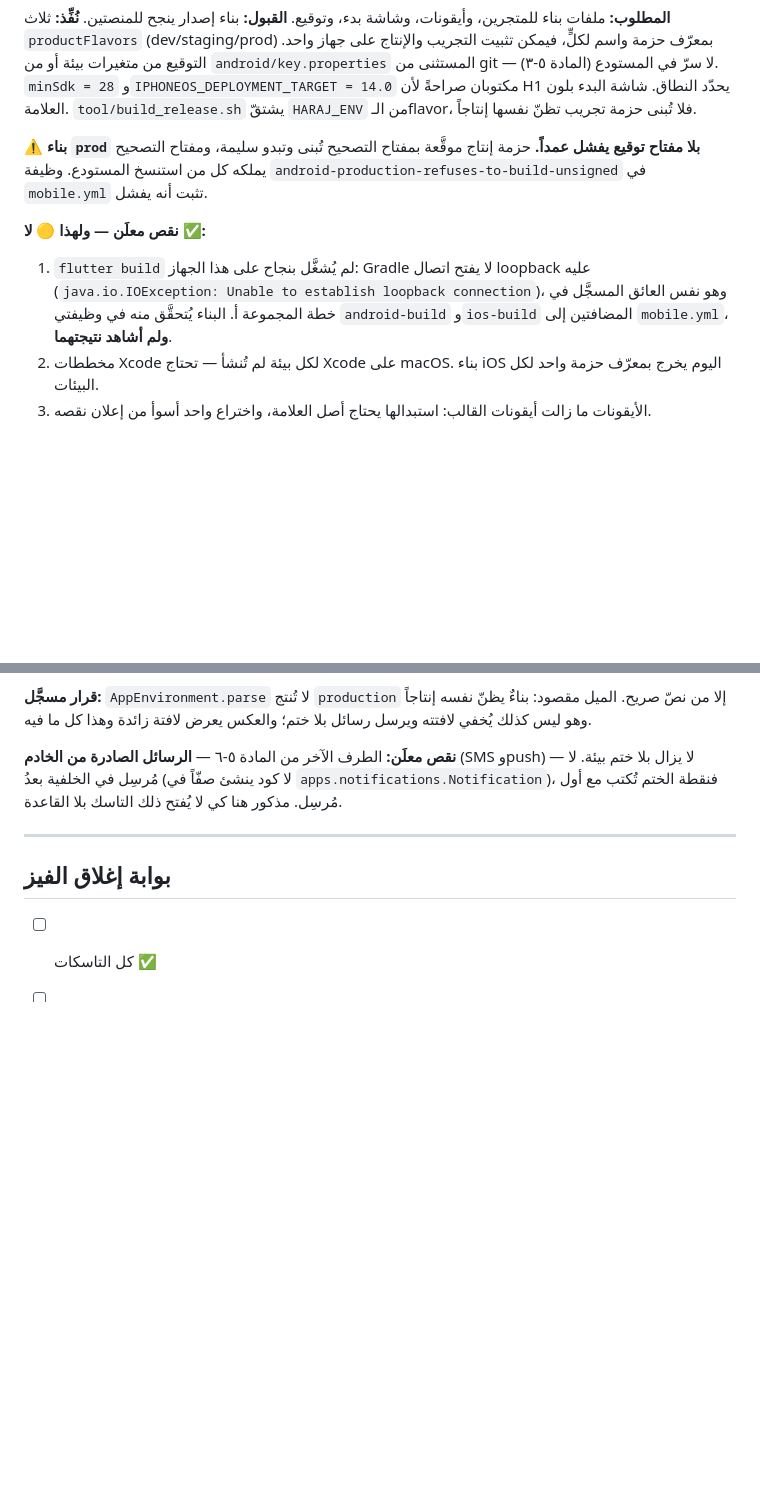
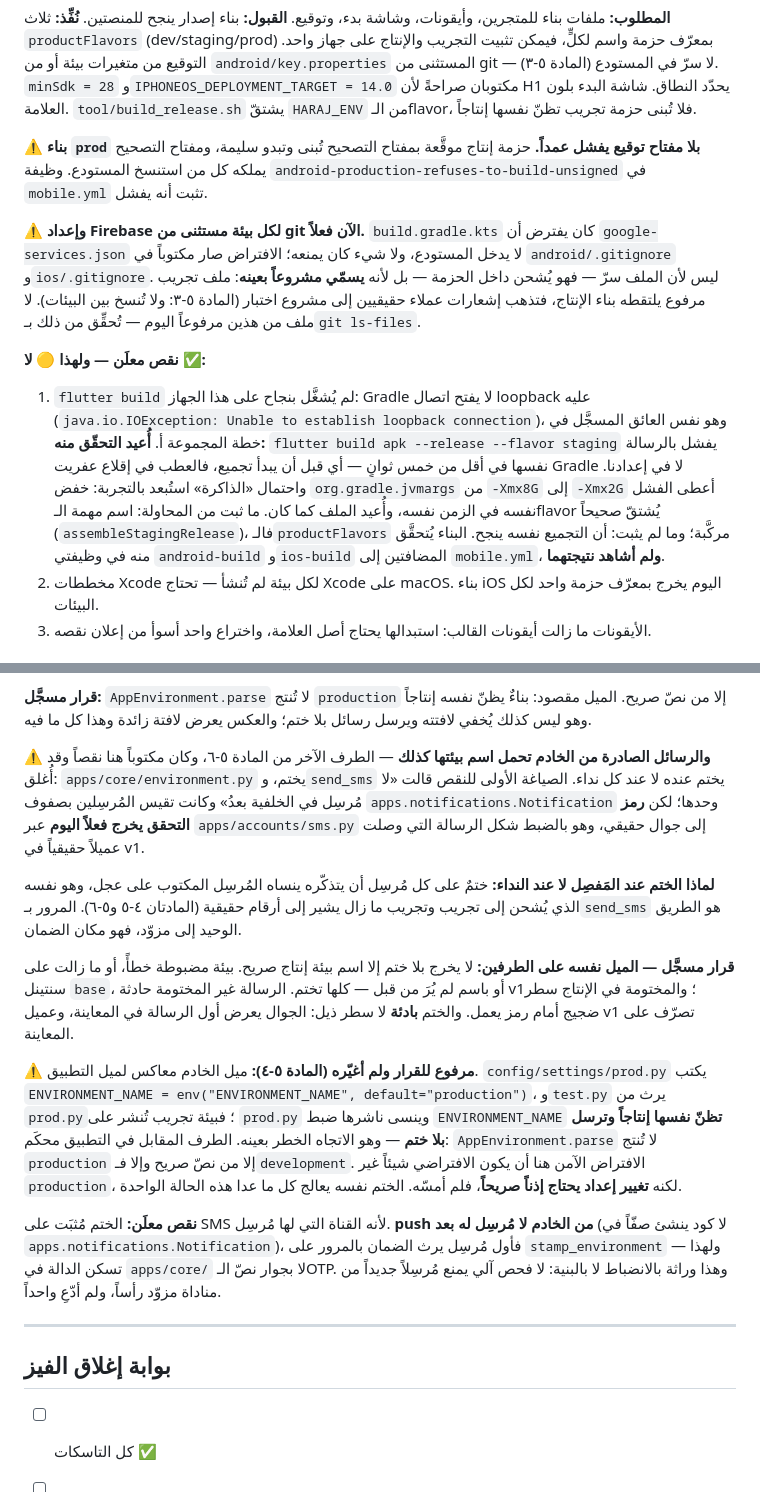
Before and after one commit to spaschatbot-cpu/haraj-dev, a Markdown page: specs/008-flutter-app/tasks.md, 2 parts joined by grey strips. GitHub-like rendering; blank space fills up the shorter version.

```diff
--- a/specs/008-flutter-app/tasks.md
+++ b/specs/008-flutter-app/tasks.md
@@ -150,12 +150,25 @@ platform}` ولا حقل مالك فيه؛ الخادم يقرأ المالك م
 التصحيح تُبنى وتبدو سليمة، ومفتاح التصحيح يملكه كل من استنسخ المستودع. وظيفة
 `android-production-refuses-to-build-unsigned` في `mobile.yml` تثبت أنه يفشل.
 
+⚠️ **وإعداد Firebase لكل بيئة مستثنى من git الآن فعلاً.** `build.gradle.kts`
+كان يفترض أن `google-services.json` لا يدخل المستودع، ولا شيء كان يمنعه؛ الافتراض
+صار مكتوباً في `android/.gitignore` و`ios/.gitignore`. ليس لأن الملف سرّ — فهو
+يُشحن داخل الحزمة — بل لأنه **يسمّي مشروعاً بعينه**: ملف تجريب مرفوع يلتقطه بناء
+الإنتاج، فتذهب إشعارات عملاء حقيقيين إلى مشروع اختبار (المادة ٥-٣: ولا تُنسخ
+بين البيئات). لا ملف من هذين مرفوعاً اليوم — تُحقِّق من ذلك بـ`git ls-files`.
+
 **نقص معلَن — ولهذا 🟡 لا ✅:**
 1. `flutter build` لم يُشغَّل بنجاح على هذا الجهاز: Gradle لا يفتح اتصال
    loopback عليه (`java.io.IOException: Unable to establish loopback
-   connection`)، وهو نفس العائق المسجَّل في خطة المجموعة أ. البناء يُتحقَّق منه
-   في وظيفتي `android-build` و`ios-build` المضافتين إلى `mobile.yml`،
-   **ولم أشاهد نتيجتهما**.
+   connection`)، وهو نفس العائق المسجَّل في خطة المجموعة أ. **أُعيد التحقّق
+   منه:** `flutter build apk --release --flavor staging` يفشل بالرسالة نفسها في
+   أقل من خمس ثوانٍ — أي قبل أن يبدأ تجميع، فالعطب في إقلاع عفريت Gradle لا في
+   إعدادنا. واحتمال «الذاكرة» استُبعد بالتجربة: خفض `org.gradle.jvmargs` من
+   `-Xmx8G` إلى `-Xmx2G` أعطى الفشل نفسه في الزمن نفسه، وأُعيد الملف كما كان.
+   ما ثبت من المحاولة: اسم مهمة الـflavor يُشتقّ صحيحاً (`assembleStagingRelease`)،
+   فالـ`productFlavors` مركَّبة؛ وما لم يثبت: أن التجميع نفسه ينجح. البناء
+   يُتحقَّق منه في وظيفتي `android-build` و`ios-build` المضافتين إلى
+   `mobile.yml`، **ولم أشاهد نتيجتهما**.
 2. مخططات Xcode لكل بيئة لم تُنشأ — تحتاج Xcode على macOS. بناء iOS اليوم يخرج
    بمعرّف حزمة واحد لكل البيئات.
 3. الأيقونات ما زالت أيقونات القالب: استبدالها يحتاج أصل العلامة، واختراع واحد
@@ -179,10 +192,39 @@ platform}` ولا حقل مالك فيه؛ الخادم يقرأ المالك م
 الميل مقصود: بناءٌ يظنّ نفسه إنتاجاً وهو ليس كذلك يُخفي لافتته ويرسل رسائل بلا
 ختم؛ والعكس يعرض لافتة زائدة وهذا كل ما فيه.
 
-**نقص معلَن:** الطرف الآخر من المادة ٥-٦ — **الرسائل الصادرة من الخادم** (SMS
-وpush) — لا يزال بلا ختم بيئة. لا مُرسِل في الخلفية بعدُ (لا كود ينشئ صفّاً في
-`apps.notifications.Notification`)، فنقطة الختم تُكتب مع أول مُرسِل. مذكور هنا
-كي لا يُفتح ذلك التاسك بلا القاعدة.
+⚠️ **والرسائل الصادرة من الخادم تحمل اسم بيئتها كذلك** — الطرف الآخر من المادة
+٥-٦، وكان مكتوباً هنا نقصاً وقد أُغلق: `apps/core/environment.py` يختم، و`send_sms`
+يختم عنده لا عند كل نداء. الصياغة الأولى للنقص قالت «لا مُرسِل في الخلفية بعدُ»
+وكانت تقيس المُرسِلين بصفوف `apps.notifications.Notification` وحدها؛ لكن **رمز
+التحقق يخرج فعلاً اليوم** عبر `apps/accounts/sms.py` إلى جوال حقيقي، وهو بالضبط
+شكل الرسالة التي وصلت عميلاً حقيقياً في v1.
+
+**لماذا الختم عند المَفصِل لا عند النداء:** ختمٌ على كل مُرسِل أن يتذكّره ينساه
+المُرسِل المكتوب على عجل، وهو نفسه الذي يُشحن إلى تجريب وتجريب ما زال يشير إلى
+أرقام حقيقية (المادتان ٤-٥ و٥-٦). المرور بـ`send_sms` هو الطريق الوحيد إلى
+مزوّد، فهو مكان الضمان.
+
+**قرار مسجَّل — الميل نفسه على الطرفين:** لا يخرج بلا ختم إلا اسم بيئة إنتاج
+صريح. بيئة مضبوطة خطأً، أو ما زالت على سنتينل `base`، أو باسم لم يُرَ من قبل —
+كلها تختم. الرسالة غير المختومة حادثة v1؛ والمختومة في الإنتاج سطر ضجيج أمام
+رمز يعمل. والختم **بادئة** لا سطر ذيل: الجوال يعرض أول الرسالة في المعاينة،
+وعميل v1 تصرّف على المعاينة.
+
+⚠️ **مرفوع للقرار ولم أغيّره (المادة ٥-٤):** ميل الخادم معاكس لميل التطبيق.
+`config/settings/prod.py` يكتب
+`ENVIRONMENT_NAME = env("ENVIRONMENT_NAME", default="production")`، و`test.py`
+يرث من `prod.py`؛ فبيئة تجريب تُنشر على `prod.py` وينسى ناشرها ضبط
+`ENVIRONMENT_NAME` **تظنّ نفسها إنتاجاً وترسل بلا ختم** — وهو الاتجاه الخطر
+بعينه. الطرف المقابل في التطبيق محكَم: `AppEnvironment.parse` لا تُنتج
+`production` إلا من نصّ صريح وإلا فـ`development`. الافتراض الآمن هنا أن يكون
+الافتراضي شيئاً غير `production`، لكنه **تغيير إعداد يحتاج إذناً صريحاً**، فلم
+أمسّه. الختم نفسه يعالج كل ما عدا هذه الحالة الواحدة.
+
+**نقص معلَن:** الختم مُثبَت على SMS لأنه القناة التي لها مُرسِل. **push من
+الخادم لا مُرسِل له بعد** (لا كود ينشئ صفّاً في `apps.notifications.Notification`)،
+فأول مُرسِل يرث الضمان بالمرور على `stamp_environment` — ولهذا تسكن الدالة في
+`apps/core/` لا بجوار نصّ الـOTP. وهذا وراثة بالانضباط لا بالبنية: لا فحص آلي
+يمنع مُرسِلاً جديداً من مناداة مزوّد رأساً، ولم أدّعِ واحداً.
 
 ---
 
```
